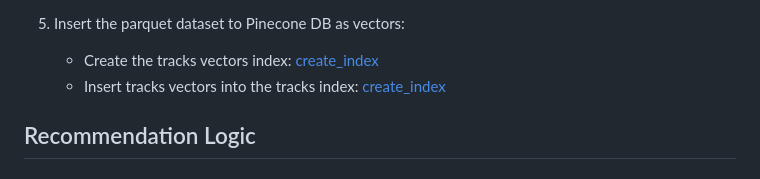
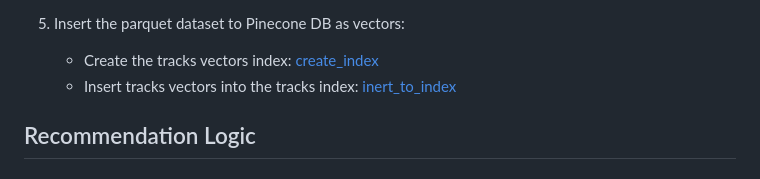
Before and after one commit to doritlya1997/music-recommendation-system, a Markdown page: Algorithms_backend.md, the part around the change. Rendered like a GitHub page.

```diff
--- a/Algorithms_backend.md
+++ b/Algorithms_backend.md
@@ -36,7 +36,7 @@ If you want to learn how this magical system works, keep reading (and listening)
 
 5. Insert the parquet dataset to Pinecone DB as vectors:
    - Create the tracks vectors index:  [create_index](https://github.com/doritlya1997/music-recommendation-system/blob/main/scripts/pine/create_index.py)
-   - Insert tracks vectors into the tracks index:  [create_index](https://github.com/doritlya1997/music-recommendation-system/blob/main/scripts/pine/insert.py)
+   - Insert tracks vectors into the tracks index:  [inert_to_index](https://github.com/doritlya1997/music-recommendation-system/blob/main/scripts/pine/insert.py)
 
 ## Recommendation Logic
 
```
